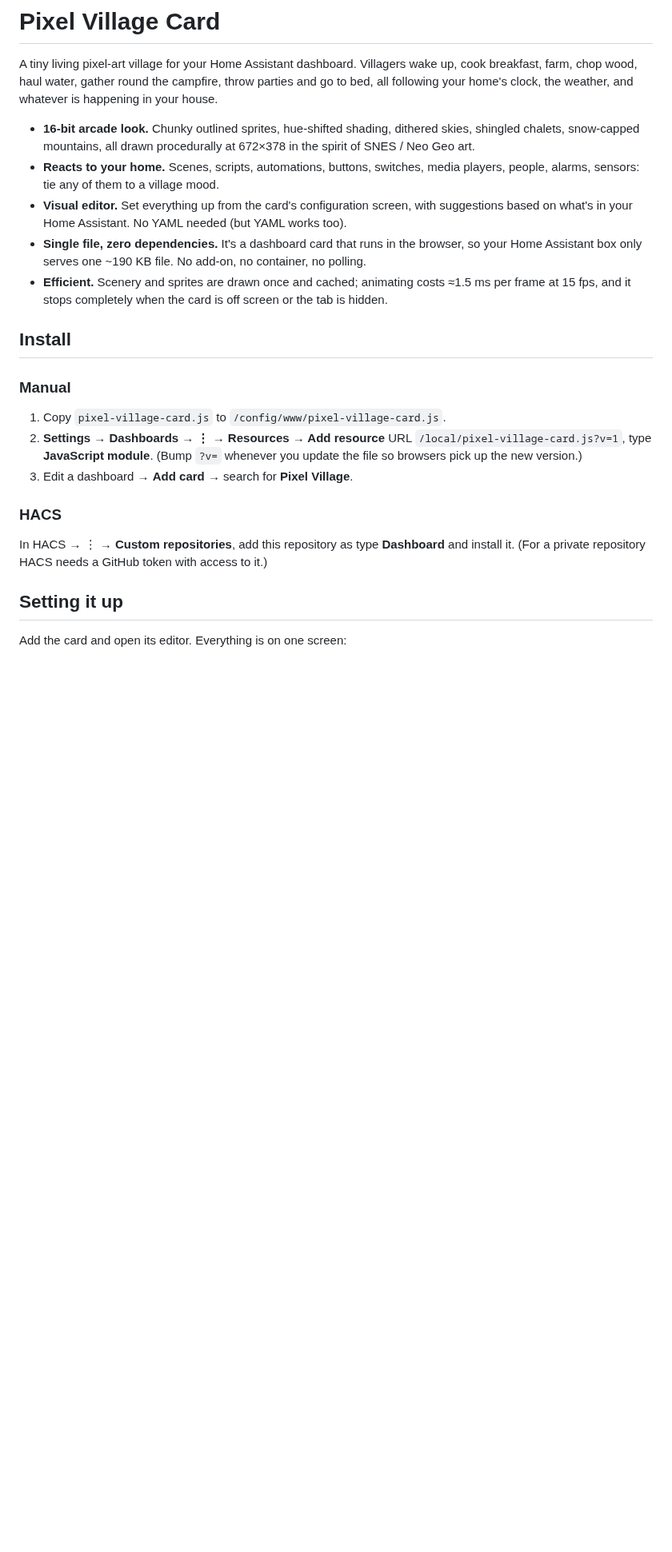
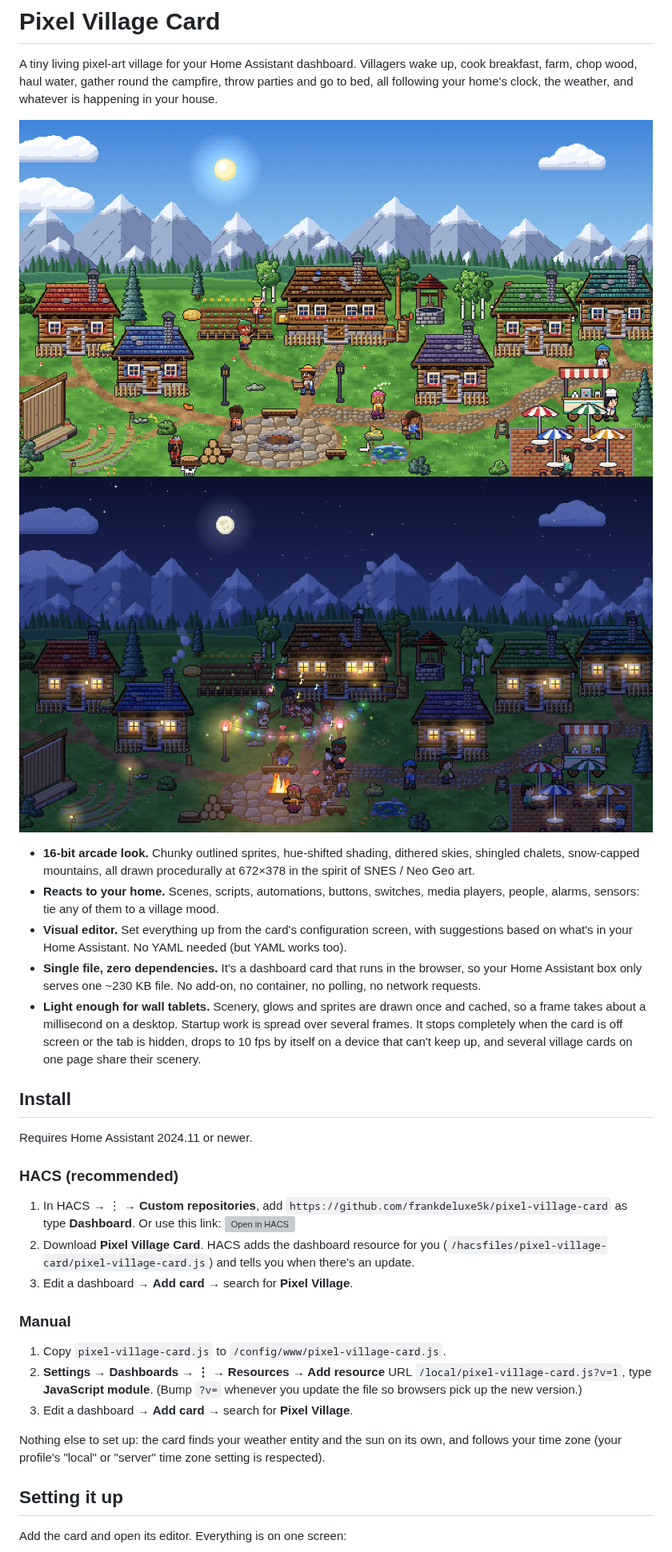
Before and after one commit to frankdeluxe5k/pixel-village-card, a Markdown page: README.md, the part around one of its changes. Shown at 80% size. Rendered like a GitHub page; pictures changed too: images/village-day.png (added), images/village-party.png (added); blank space fills up the shorter version; grey boxes are pictures that could not be loaded.

```diff
--- a/README.md
+++ b/README.md
@@ -3,6 +3,9 @@
 A tiny living pixel-art village for your Home Assistant dashboard. Villagers wake up, cook breakfast,
 farm, chop wood, haul water, gather round the campfire, throw parties and go to bed, all following
 your home's clock, the weather, and whatever is happening in your house.
+
+![A sunny day in the village](images/village-day.png)
+![A party night with the band, string lights and the campfire](images/village-party.png)
 
 - **16-bit arcade look.** Chunky outlined sprites, hue-shifted shading, dithered skies, shingled
   chalets, snow-capped mountains, all drawn procedurally at 672×378 in the spirit of SNES / Neo Geo art.
@@ -11,11 +14,23 @@ your home's clock, the weather, and whatever is happening in your house.
 - **Visual editor.** Set everything up from the card's configuration screen, with suggestions based on
   what's in your Home Assistant. No YAML needed (but YAML works too).
 - **Single file, zero dependencies.** It's a dashboard card that runs in the browser, so your Home
-  Assistant box only serves one ~190 KB file. No add-on, no container, no polling.
-- **Efficient.** Scenery and sprites are drawn once and cached; animating costs ≈1.5 ms per frame at
-  15 fps, and it stops completely when the card is off screen or the tab is hidden.
+  Assistant box only serves one ~230 KB file. No add-on, no container, no polling, no network requests.
+- **Light enough for wall tablets.** Scenery, glows and sprites are drawn once and cached, so a frame
+  takes about a millisecond on a desktop. Startup work is spread over several frames. It stops completely when
+  the card is off screen or the tab is hidden, drops to 10 fps by itself on a device that can't keep
+  up, and several village cards on one page share their scenery.
 
 ## Install
+
+Requires Home Assistant 2024.11 or newer.
+
+### HACS (recommended)
+1. In HACS → ⋮ → **Custom repositories**, add `https://github.com/frankdeluxe5k/pixel-village-card`
+   as type **Dashboard**. Or use this link:
+   [![Open in HACS](https://my.home-assistant.io/badges/hacs_repository.svg)](https://my.home-assistant.io/redirect/hacs_repository/?owner=frankdeluxe5k&repository=pixel-village-card&category=plugin)
+2. Download **Pixel Village Card**. HACS adds the dashboard resource for you
+   (`/hacsfiles/pixel-village-card/pixel-village-card.js`) and tells you when there's an update.
+3. Edit a dashboard → **Add card** → search for **Pixel Village**.
 
 ### Manual
 1. Copy `pixel-village-card.js` to `/config/www/pixel-village-card.js`.
@@ -24,9 +39,8 @@ your home's clock, the weather, and whatever is happening in your house.
    (Bump `?v=` whenever you update the file so browsers pick up the new version.)
 3. Edit a dashboard → **Add card** → search for **Pixel Village**.
 
-### HACS
-In HACS → ⋮ → **Custom repositories**, add this repository as type **Dashboard** and install it.
-(For a private repository HACS needs a GitHub token with access to it.)
+Nothing else to set up: the card finds your weather entity and the sun on its own, and follows your
+time zone (your profile's "local" or "server" time zone setting is respected).
 
 ## Setting it up
 
```
Also changed, not shown: other parts of README.md (+15 -5 lines), CLAUDE.md (+50 -13 lines), 5 other files.
